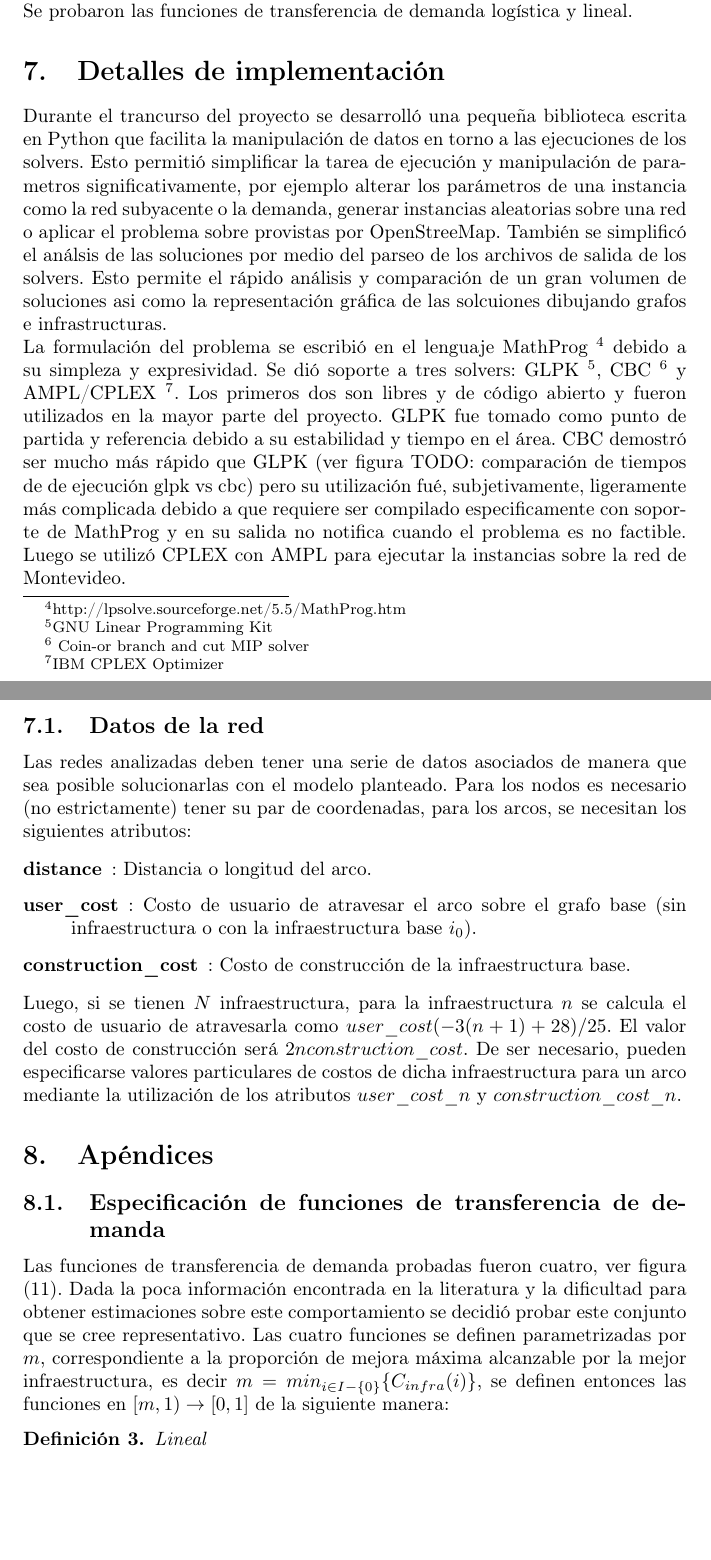
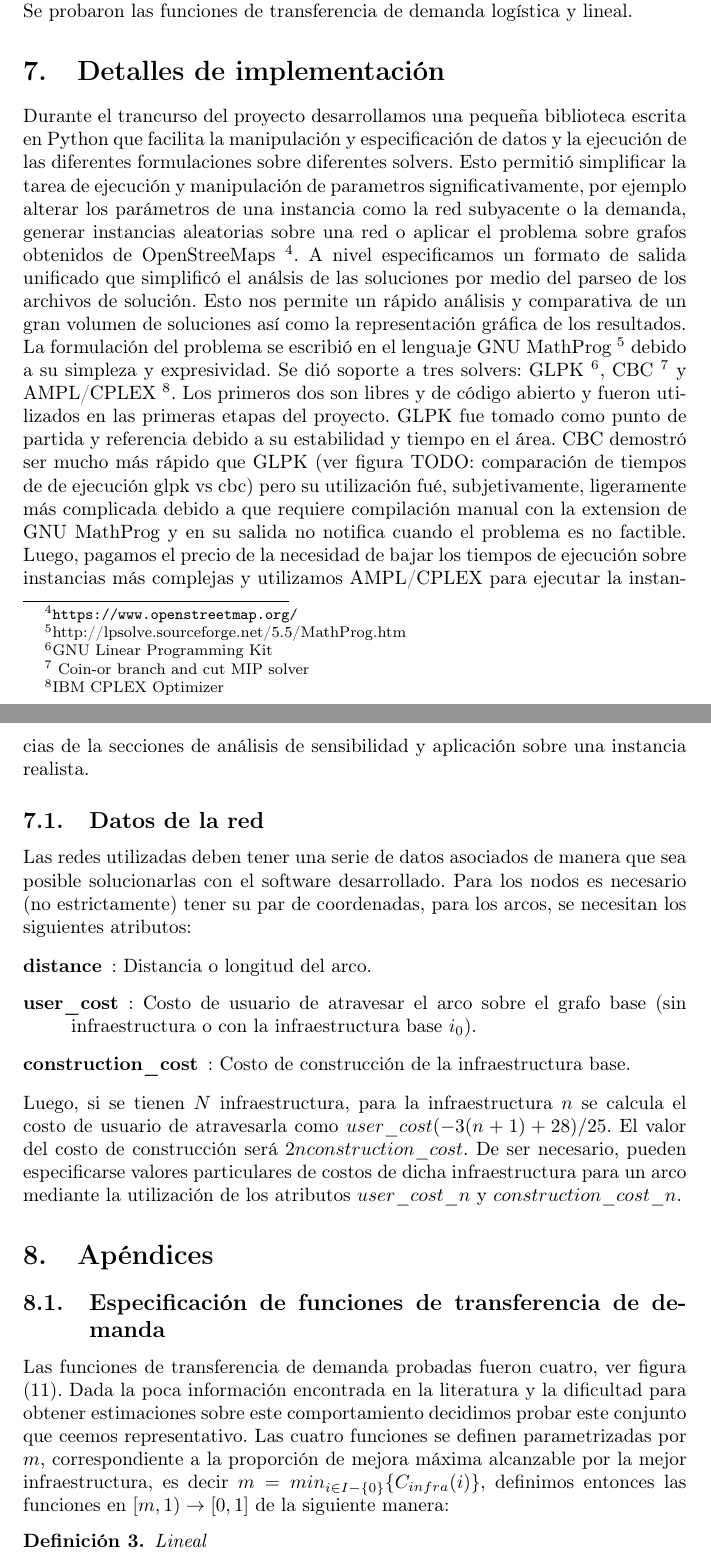
Before and after one commit to joaquinco/bicycle-network-design, a LaTeX thesis (thesis/doc/document.tex): two parts of pages 38 and 39 of 43, joined at a grey line, cut so that both start at the same text, the shorter picture padded with empty space. Compiled offline with pdfLaTeX.

Commit message:
fix some text at the end

```diff
--- a/thesis/doc/document.tex
+++ b/thesis/doc/document.tex
@@ -916,13 +916,13 @@
 
   \section{Detalles de implementación}
 
-  Durante el trancurso del proyecto se desarrolló una pequeña biblioteca escrita en Python que facilita la manipulación de datos en torno a las ejecuciones de los solvers. Esto permitió simplificar la tarea de ejecución y manipulación de parametros significativamente, por ejemplo alterar los parámetros de una instancia como la red subyacente o la demanda, generar instancias aleatorias sobre una red o aplicar el problema sobre provistas por OpenStreeMap. También se simplificó el análsis de las soluciones por medio del parseo de los archivos de salida de los solvers. Esto permite el rápido análisis y comparación de un gran volumen de soluciones asi como la representación gráfica de las solcuiones dibujando grafos e infrastructuras.
+  Durante el trancurso del proyecto desarrollamos una pequeña biblioteca escrita en Python que facilita la manipulación y especificación de datos y la ejecución de las diferentes formulaciones sobre diferentes solvers. Esto permitió simplificar la tarea de ejecución y manipulación de parametros significativamente, por ejemplo alterar los parámetros de una instancia como la red subyacente o la demanda, generar instancias aleatorias sobre una red o aplicar el problema sobre grafos obtenidos de OpenStreeMaps \footnote{\url{https://www.openstreetmap.org/}}. A nivel especificamos un formato de salida unificado que simplificó el análsis de las soluciones por medio del parseo de los archivos de solución. Esto nos permite un rápido análisis y comparativa de un gran volumen de soluciones así como la representación gráfica de los resultados.
 
-  La formulación del problema se escribió en el lenguaje MathProg \footnote{http://lpsolve.sourceforge.net/5.5/MathProg.htm} debido a su simpleza y expresividad. Se dió soporte a tres solvers: GLPK \footnote{GNU Linear Programming Kit}, CBC \footnote{\ Coin-or branch and cut MIP solver} y AMPL/CPLEX \footnote{IBM CPLEX Optimizer}. Los primeros dos son libres y de código abierto y fueron utilizados en la mayor parte del proyecto. GLPK fue tomado como punto de partida y referencia debido a su estabilidad y tiempo en el área. CBC demostró ser mucho más rápido que GLPK (ver figura TODO: comparación de tiempos de de ejecución glpk vs cbc) pero su utilización fué, subjetivamente, ligeramente más complicada debido a que requiere ser compilado especificamente con soporte de MathProg y en su salida no notifica cuando el problema es no factible. Luego se utilizó CPLEX con AMPL para ejecutar la instancias sobre la red de Montevideo.
+  La formulación del problema se escribió en el lenguaje GNU MathProg \footnote{http://lpsolve.sourceforge.net/5.5/MathProg.htm} debido a su simpleza y expresividad. Se dió soporte a tres solvers: GLPK \footnote{GNU Linear Programming Kit}, CBC \footnote{\ Coin-or branch and cut MIP solver} y AMPL/CPLEX \footnote{IBM CPLEX Optimizer}. Los primeros dos son libres y de código abierto y fueron utilizados en las primeras etapas del proyecto. GLPK fue tomado como punto de partida y referencia debido a su estabilidad y tiempo en el área. CBC demostró ser mucho más rápido que GLPK (ver figura TODO: comparación de tiempos de de ejecución glpk vs cbc) pero su utilización fué, subjetivamente, ligeramente más complicada debido a que requiere compilación manual con la extension de GNU MathProg y en su salida no notifica cuando el problema es no factible. Luego, pagamos el precio de la necesidad de bajar los tiempos de ejecución sobre instancias más complejas y utilizamos AMPL/CPLEX para ejecutar la instancias de la secciones de análisis de sensibilidad y aplicación sobre una instancia realista.
 
   \subsection{Datos de la red}
 
-  Las redes analizadas deben tener una serie de datos asociados de manera que sea posible solucionarlas con el modelo planteado. Para los nodos es necesario (no estrictamente) tener su par de coordenadas, para los arcos, se necesitan los siguientes atributos:
+  Las redes utilizadas deben tener una serie de datos asociados de manera que sea posible solucionarlas con el software desarrollado. Para los nodos es necesario (no estrictamente) tener su par de coordenadas, para los arcos, se necesitan los siguientes atributos:
 
   \begin{description}
     \item[distance]: Distancia o longitud del arco.
@@ -936,7 +936,7 @@
 
   \subsection{Especificación de funciones de transferencia de demanda}
 
-  Las funciones de transferencia de demanda probadas fueron cuatro, ver figura (\ref{fig:fcatalog}). Dada la poca información encontrada en la literatura y la dificultad para obtener estimaciones sobre este comportamiento se decidió probar este conjunto que se cree representativo. Las cuatro funciones se definen parametrizadas por $m$, correspondiente a la proporción de mejora máxima alcanzable por la mejor infraestructura, es decir $m = min_{i \in I - \{0\}} \{ C_{infra}(i) \}$, se definen entonces las funciones en $[m, 1) \rightarrow [0, 1]$ de la siguiente manera:
+  Las funciones de transferencia de demanda probadas fueron cuatro, ver figura (\ref{fig:fcatalog}). Dada la poca información encontrada en la literatura y la dificultad para obtener estimaciones sobre este comportamiento decidimos probar este conjunto que ceemos representativo. Las cuatro funciones se definen parametrizadas por $m$, correspondiente a la proporción de mejora máxima alcanzable por la mejor infraestructura, es decir $m = min_{i \in I - \{0\}} \{ C_{infra}(i) \}$, definimos entonces las funciones en $[m, 1) \rightarrow [0, 1]$ de la siguiente manera:
 
   \begin{definition}
     Lineal
```
Also changed, not shown: thesis/doc/document.tex (2 more changed lines).
